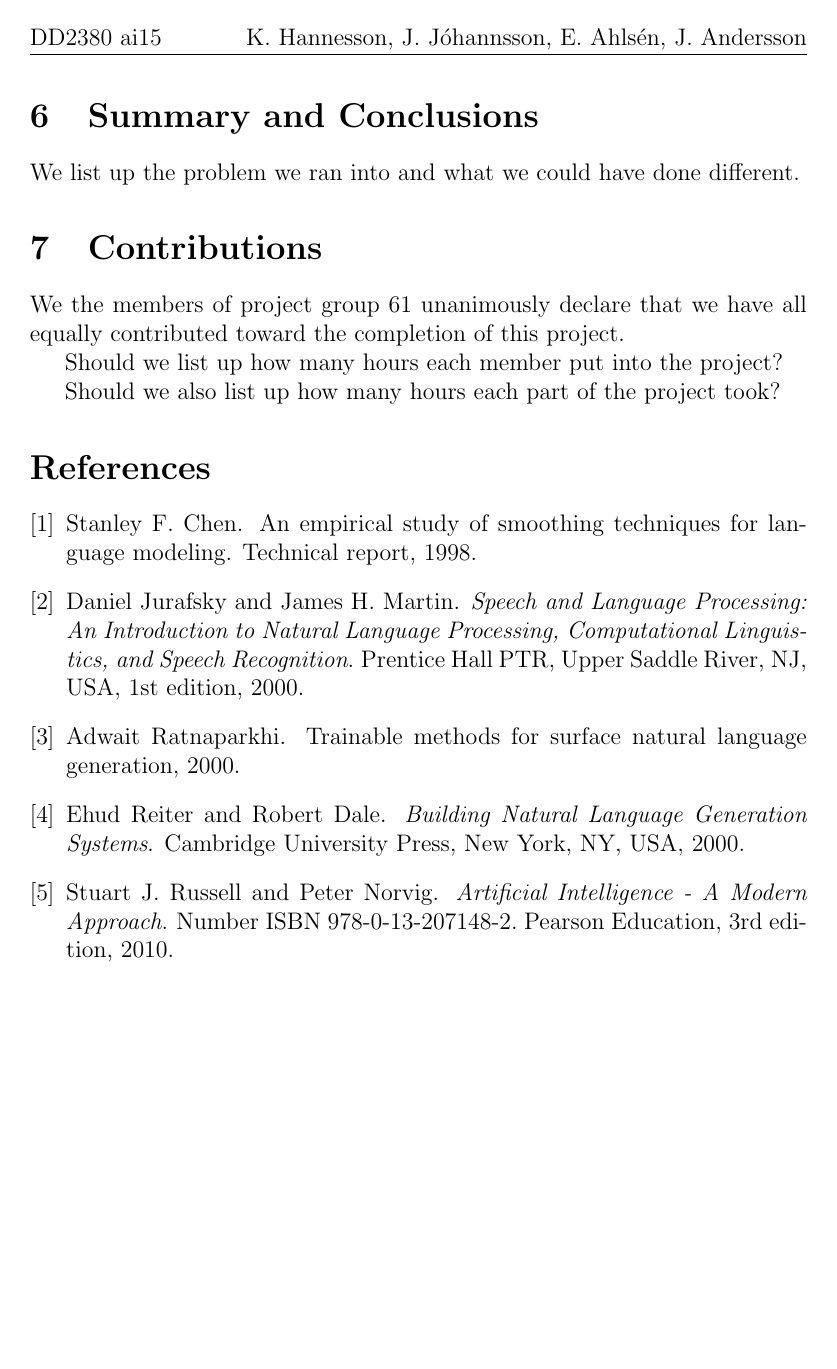
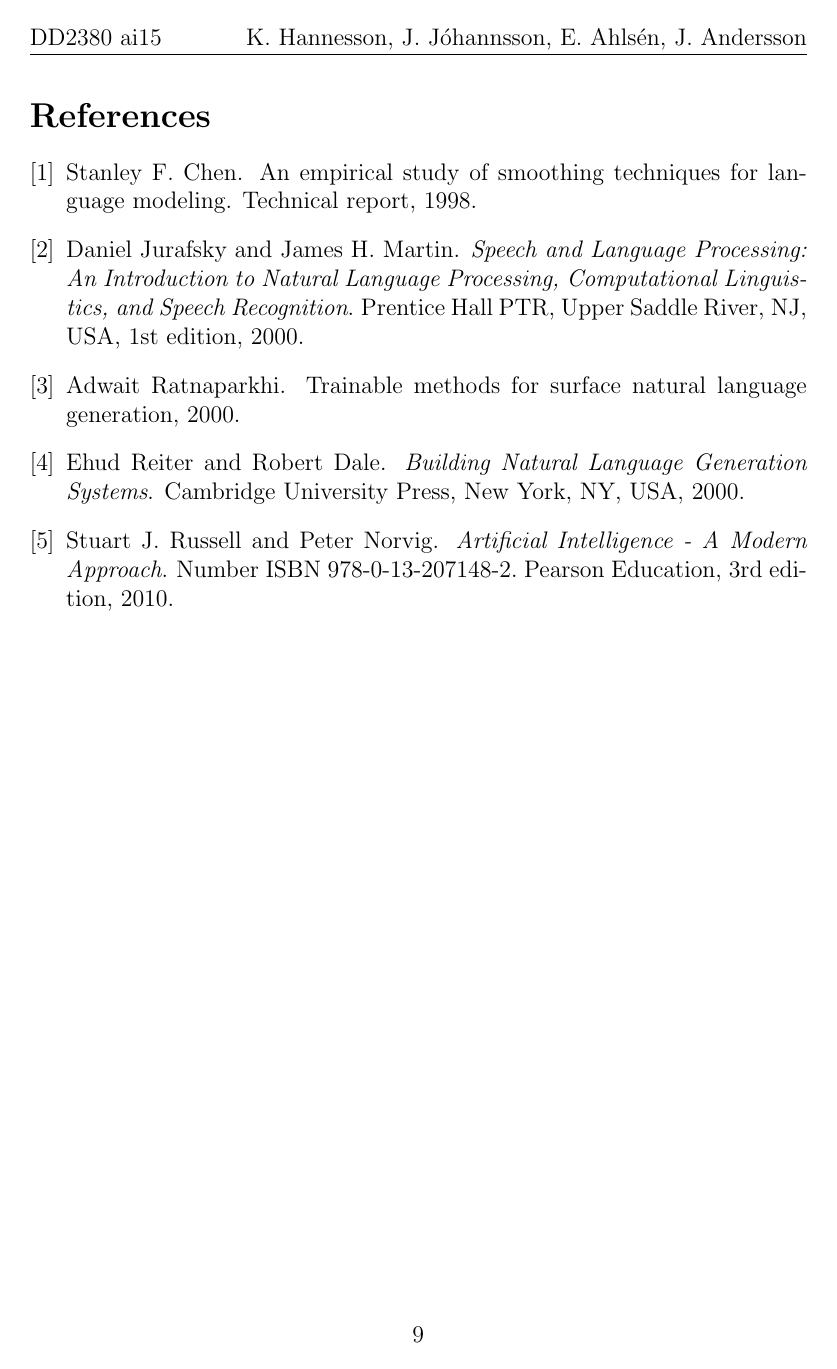
Before and after one commit to jandersson/NLG-2-Models, a LaTeX paper (report/ai15_group61_report.tex): page 8 of 8 before the commit and page 9 of 9 after it. Compiled offline with pdfLaTeX.

Commit message:
added page numbers at bottom. Moved bibliography to separate page.

```diff
--- a/report/ai15_group61_report.tex
+++ b/report/ai15_group61_report.tex
@@ -30,6 +30,7 @@ hannesso@kth.se & jokull@kth.se & edvarda@kth.se & jonand8@kth.se \\
 \fancyhf{}
 \lhead{DD2380 ai15} % DO NOT REMOVE!!!!
 \rhead{K. Hannesson, J. Jóhannsson, E. Ahlsén, J. Andersson} %% UPDATE WITH YOUR NAMES
+\fancyfoot[C]{\thepage}
 
 \begin{document}
 
```
Also changed, not shown: report/ai15_group61_report.tex (1 more changed lines).
